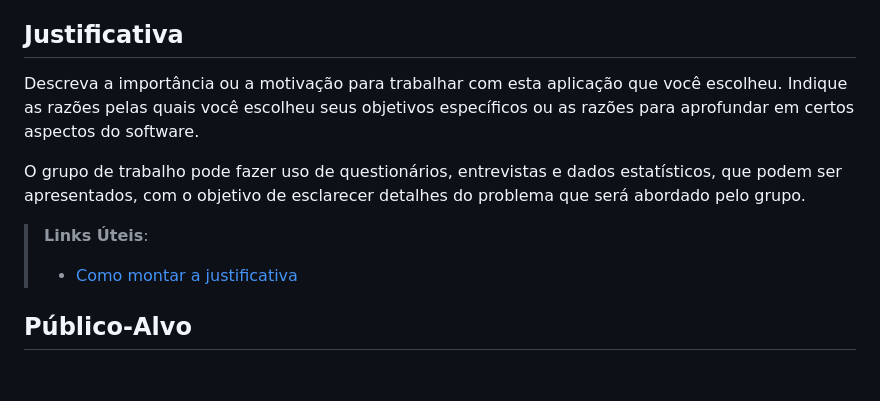
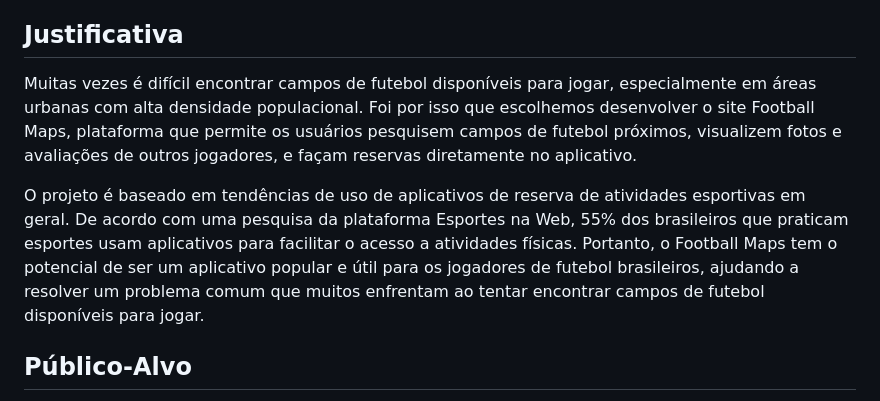
Before and after one commit to ICEI-PUC-Minas-PMV-SI/pmv-si-2023-1-e1-proj-web-t3-campos_de_futebol, a Markdown page: docs/context.md, the part around the change. Rendered like a GitHub page; blank space fills up the shorter version.

Commit message:
Justificativa

```diff
--- a/docs/context.md
+++ b/docs/context.md
@@ -33,12 +33,10 @@ Apresente também alguns (pelo menos 2) objetivos específicos dependendo de ond
 
 ## Justificativa
 
-Descreva a importância ou a motivação para trabalhar com esta aplicação que você escolheu. Indique as razões pelas quais você escolheu seus objetivos específicos ou as razões para aprofundar em certos aspectos do software.
+Muitas vezes é difícil encontrar campos de futebol disponíveis para jogar, especialmente em áreas urbanas com alta densidade populacional. Foi por isso que escolhemos desenvolver o site Football Maps, plataforma que permite os usuários pesquisem campos de futebol próximos, visualizem fotos e avaliações de outros jogadores, e façam reservas diretamente no aplicativo.
 
-O grupo de trabalho pode fazer uso de questionários, entrevistas e dados estatísticos, que podem ser apresentados, com o objetivo de esclarecer detalhes do problema que será abordado pelo grupo.
+O projeto é baseado em tendências de uso de aplicativos de reserva de atividades esportivas em geral. De acordo com uma pesquisa da plataforma Esportes na Web, 55% dos brasileiros que praticam esportes usam aplicativos para facilitar o acesso a atividades físicas. Portanto, o Football Maps tem o potencial de ser um aplicativo popular e útil para os jogadores de futebol brasileiros, ajudando a resolver um problema comum que muitos enfrentam ao tentar encontrar campos de futebol disponíveis para jogar.
 
-> **Links Úteis**:
-> - [Como montar a justificativa](https://guiadamonografia.com.br/como-montar-justificativa-do-tcc/)
 
 ## Público-Alvo
 
```
